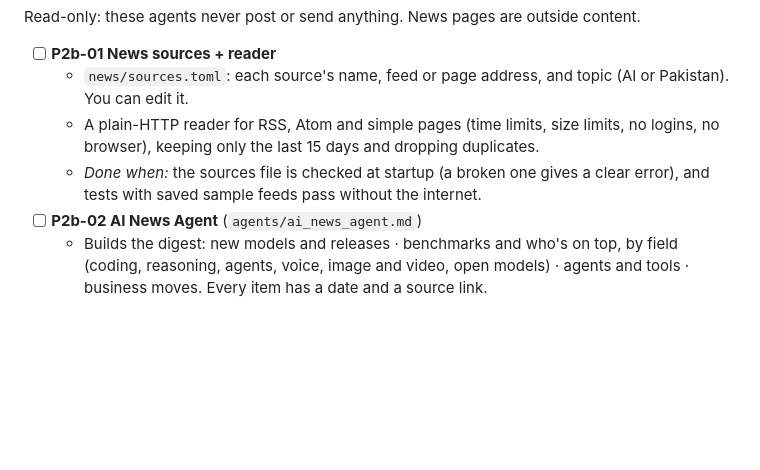
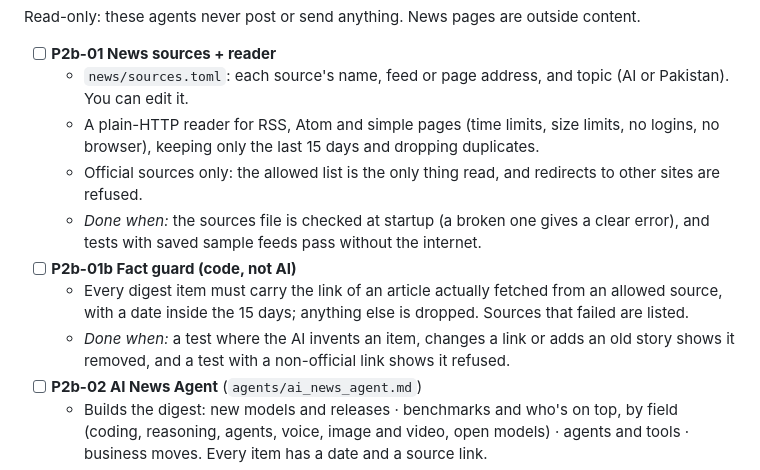
Before and after one commit to MSMuneerIqbal/junior-muneer, a Markdown page: TASK.md, the part around the change. GitHub-like rendering; blank space fills up the shorter version.

```diff
--- a/TASK.md
+++ b/TASK.md
@@ -219,7 +219,11 @@ Read-only: these agents never post or send anything. News pages are outside cont
 - [ ] **P2b-01 News sources + reader**
   - `news/sources.toml`: each source's name, feed or page address, and topic (AI or Pakistan). You can edit it.
   - A plain-HTTP reader for RSS, Atom and simple pages (time limits, size limits, no logins, no browser), keeping only the last 15 days and dropping duplicates.
+  - Official sources only: the allowed list is the only thing read, and redirects to other sites are refused.
   - *Done when:* the sources file is checked at startup (a broken one gives a clear error), and tests with saved sample feeds pass without the internet.
+- [ ] **P2b-01b Fact guard (code, not AI)**
+  - Every digest item must carry the link of an article actually fetched from an allowed source, with a date inside the 15 days; anything else is dropped. Sources that failed are listed.
+  - *Done when:* a test where the AI invents an item, changes a link or adds an old story shows it removed, and a test with a non-official link shows it refused.
 - [ ] **P2b-02 AI News Agent** (`agents/ai_news_agent.md`)
   - Builds the digest: new models and releases · benchmarks and who's on top, by field (coding, reasoning, agents, voice, image and video, open models) · agents and tools · business moves. Every item has a date and a source link.
   - Answers questions from the digest; web search only for what the digest doesn't cover, and only from official sites first.
```
Also changed, not shown: PLAN.md (+9 -0 lines).
